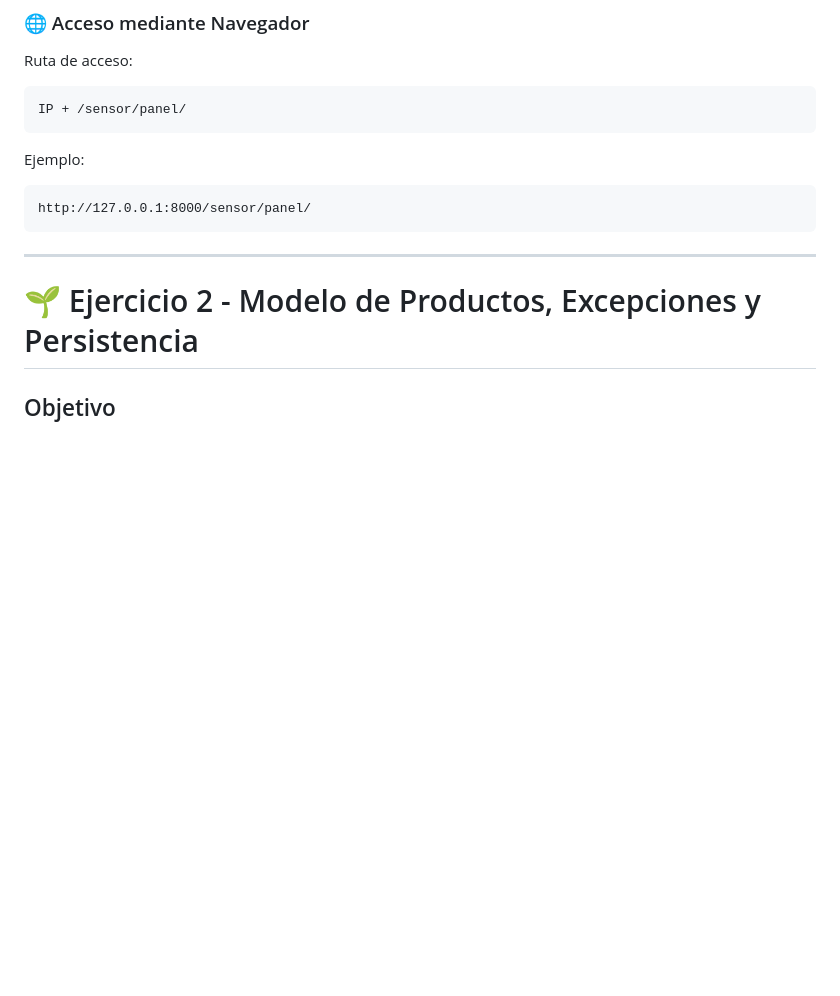
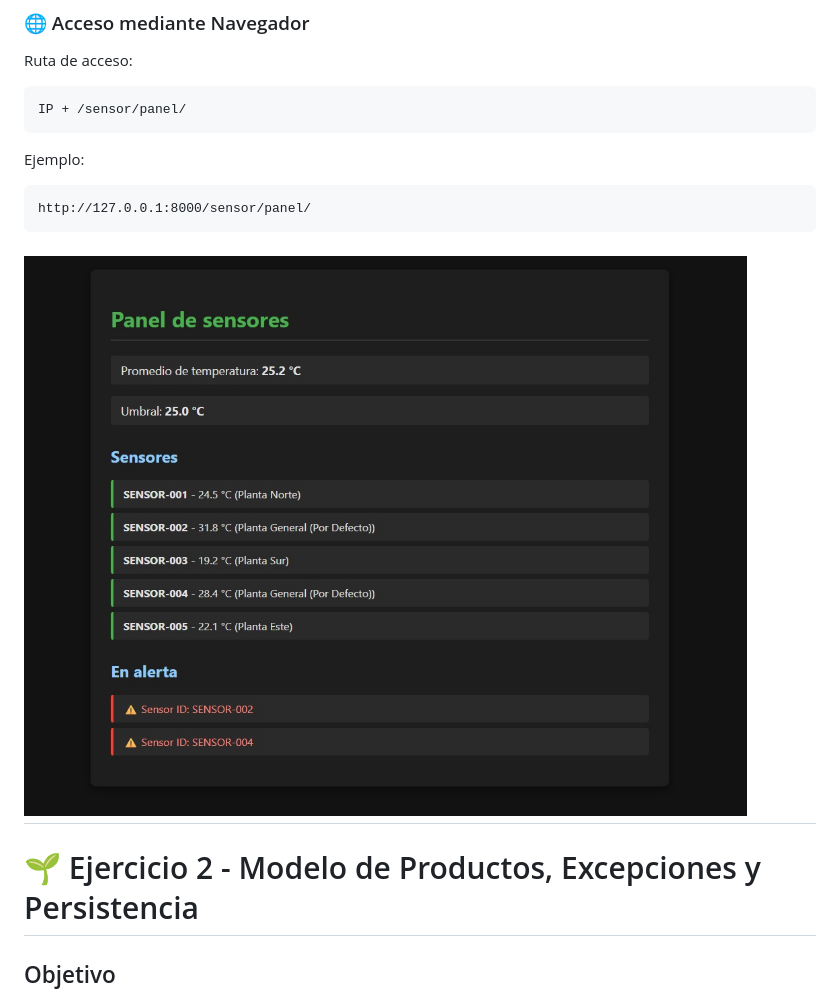
Before and after one commit to facusteckler86/TP_Final_Steckler_Facundo, a Markdown page: README.md, the part around the change. Rendered like a GitHub page; pictures changed too: assets/img/detalle_project01.jpg (added); blank space fills up the shorter version.

Commit message:
agrego imagen al redme del ejercicio 01

````diff
--- a/README.md
+++ b/README.md
@@ -85,6 +85,8 @@ Ejemplo:
 ```text
 http://127.0.0.1:8000/sensor/panel/
 ```
+
+![Imagen del panel](assets/img/detalle_project01.jpg)
 ---
 
 # 🌱 Ejercicio 2 - Modelo de Productos, Excepciones y Persistencia
````
